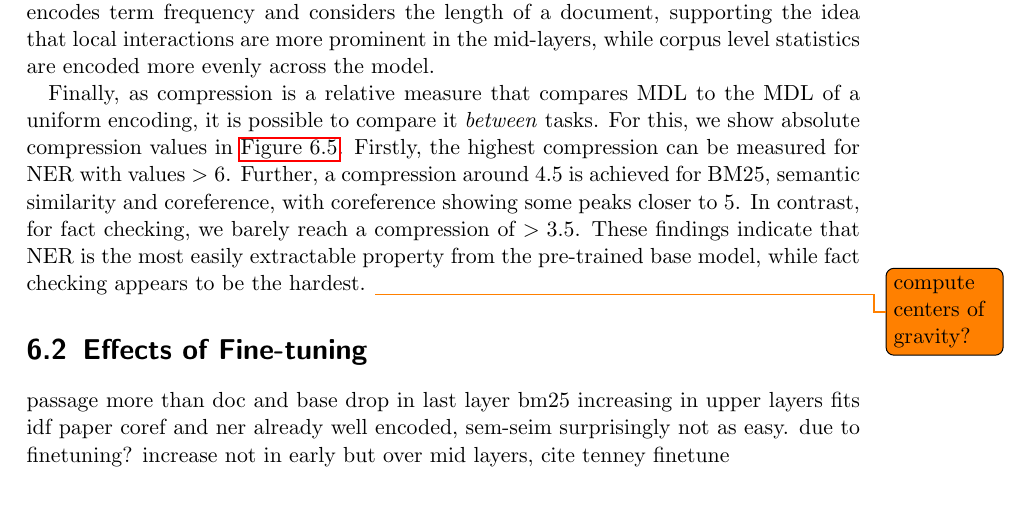
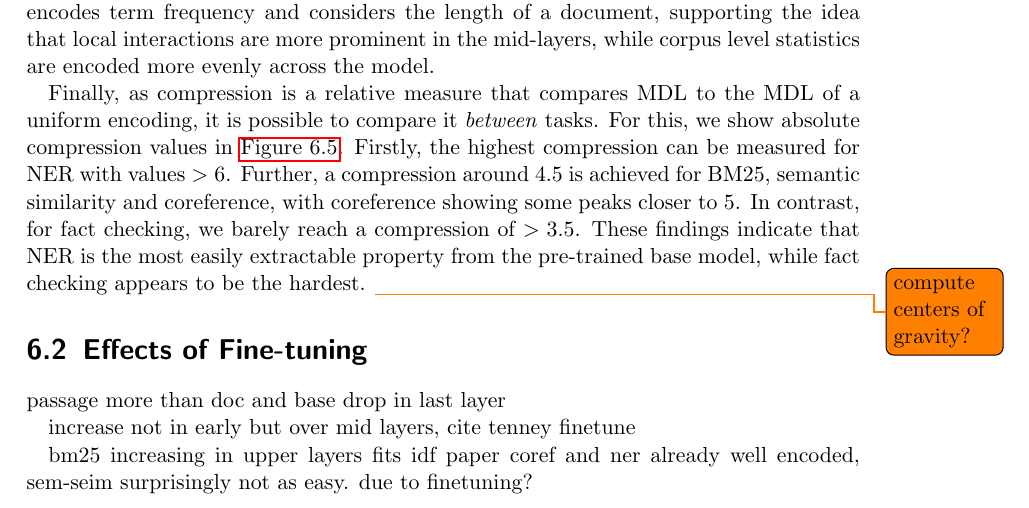
Before and after one commit to yolomeus/master-thesis, a LaTeX thesis (main.tex, which reads 06_probing_results.tex): part of page 32 of 49, cut so that both start at the same text. Compiled offline with pdfLaTeX.

```diff
--- a/06_probing_results.tex
+++ b/06_probing_results.tex
@@ -22,11 +22,15 @@
 
 
 \section{Effects of Fine-tuning}
+
+
 passage more than doc and base
 drop in last layer
+
+increase not in early but over mid layers, cite tenney finetune
+
 bm25 increasing in upper layers fits idf paper
 coref and ner already well encoded, sem-seim surprisingly not as easy. due to finetuning?
-increase not in early but over mid layers, cite tenney finetune
 
 
 
```
Also changed, not shown: gfx/probing/abs_heatmap_compression_base.pdf, gfx/probing/abs_heatmap_compression_passage.pdf, gfx/probing/bm25.pdf, gfx/probing/coref.pdf, gfx/probing/fact_check.pdf, gfx/probing/heatmap_compression_base.pdf, gfx/probing/heatmap_compression_passage.pdf, gfx/probing/ner.pdf, gfx/probing/sem_sim.pdf, main.pdf.
